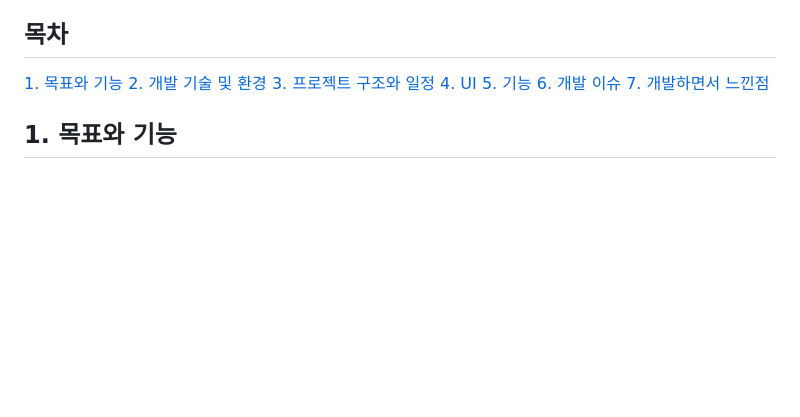
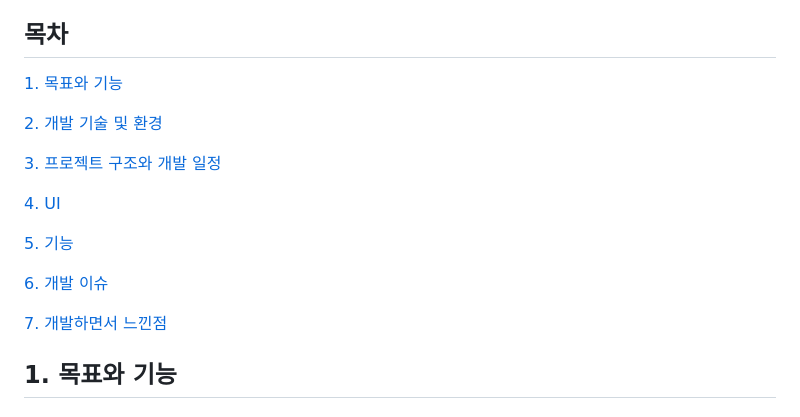
Before and after one commit to ggengmo/Django_Ormi3_Blog, a Markdown page: README.md, the part around one of its changes. GitHub-like rendering; blank space fills up the shorter version.

Commit message:
목차 수정

```diff
--- a/README.md
+++ b/README.md
@@ -2,11 +2,17 @@
 - Cooking Blog
 ## 목차
 [1. 목표와 기능](#1-목표와-기능)
+
 [2. 개발 기술 및 환경](#2-개발-기술-및-환경)
-[3. 프로젝트 구조와 일정](#3-프로젝트-구조와-일정)
-[4. UI](#4-UI)
+
+[3. 프로젝트 구조와 개발 일정](#3-프로젝트-구조와-개발-일정)
+
+[4. UI](#4-ui)
+
 [5. 기능](#5-기능)
+
 [6. 개발 이슈](#6-개발-이슈)
+
 [7. 개발하면서 느낀점](#7-개발하면서-느낀점)
 
 ## 1. 목표와 기능
```
Also changed, not shown: other parts of README.md (+1 -0 lines).
